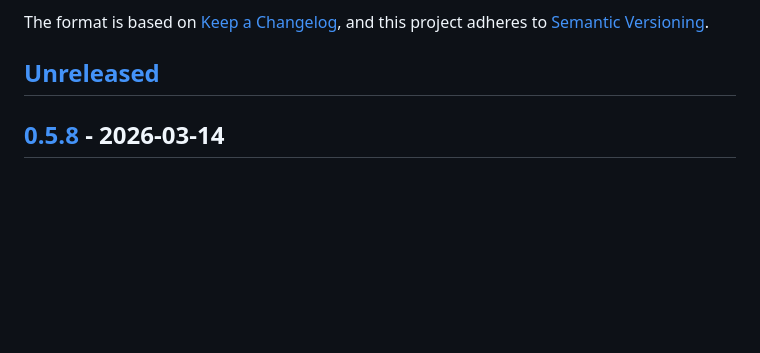
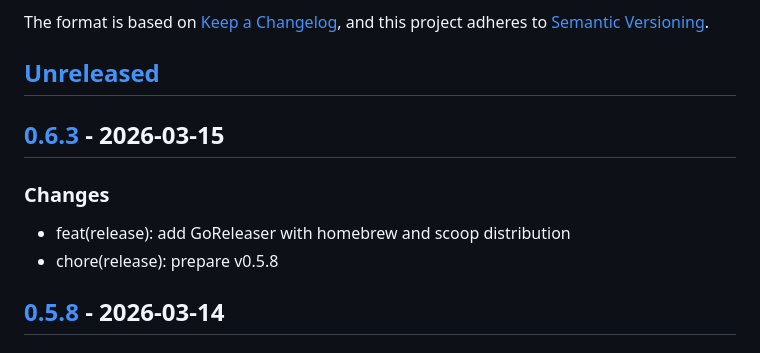
Before and after one commit to dl-alexandre/Google-Play-Developer-CLI, a Markdown page: CHANGELOG.md, the part around one of its changes. Drawn GitHub-style; blank space fills up the shorter version.

Commit message:
chore(release): prepare v0.6.3
Auto-generated release preparation.

Changes:
e293e4f feat(release): add GoReleaser with homebrew and scoop distribution
8c97529 chore(release): prepare v0.5.8

```diff
--- a/CHANGELOG.md
+++ b/CHANGELOG.md
@@ -6,6 +6,13 @@ The format is based on [Keep a Changelog](https://keepachangelog.com/en/1.1.0/),
 and this project adheres to [Semantic Versioning](https://semver.org/spec/v2.0.0.html).
 
 ## [Unreleased]
+
+## [0.6.3] - 2026-03-15
+
+### Changes
+
+- feat(release): add GoReleaser with homebrew and scoop distribution
+- chore(release): prepare v0.5.8
 
 ## [0.5.8] - 2026-03-14
 
```
Also changed, not shown: other parts of CHANGELOG.md (+2 -1 lines).
